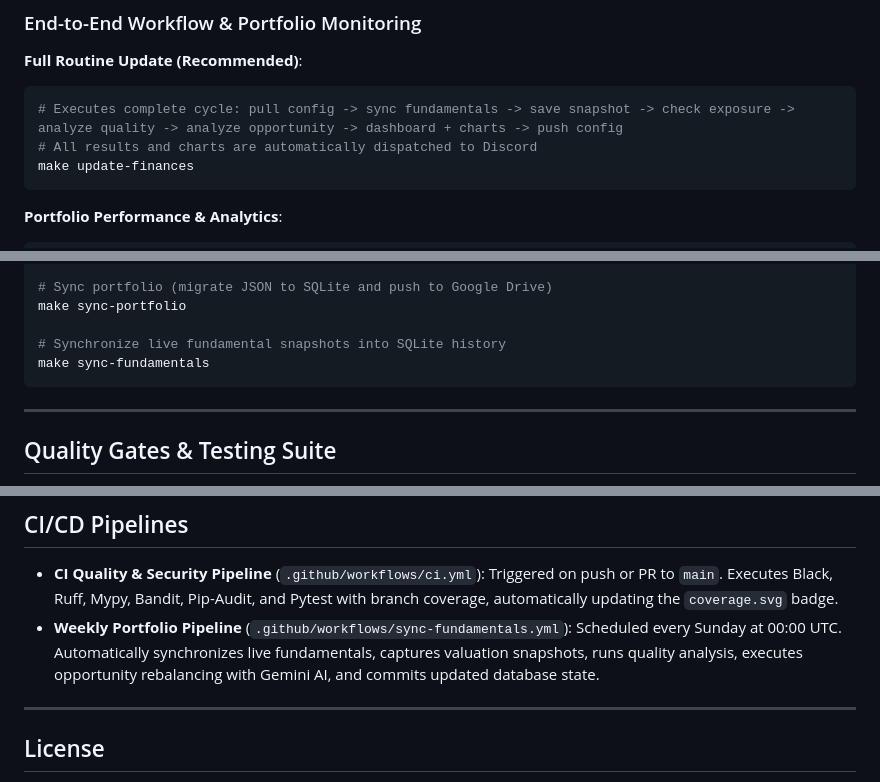
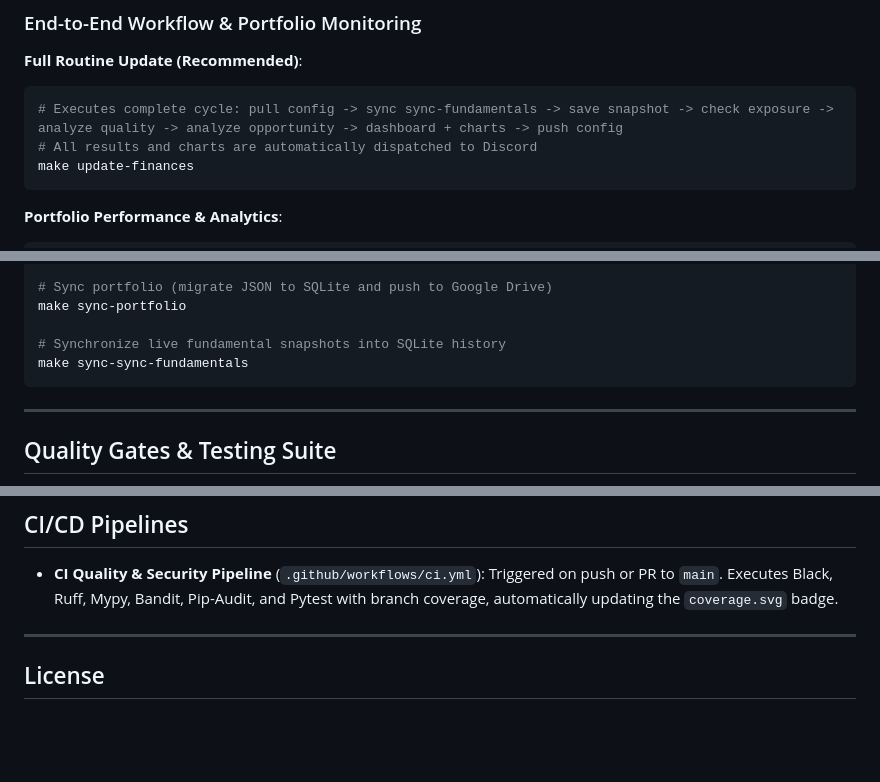
Before and after one commit to JoPedro15/finances, a Markdown page: README.md, 3 parts joined by grey strips. Drawn GitHub-style; blank space fills up the shorter version.

````diff
--- a/README.md
+++ b/README.md
@@ -175,7 +175,7 @@ The application is controlled via a rich Typer CLI interface defined in `main.py
 **Full Routine Update (Recommended)**:
 
 ```bash
-# Executes complete cycle: pull config -> sync fundamentals -> save snapshot -> check exposure -> analyze quality -> analyze opportunity -> dashboard + charts -> push config
+# Executes complete cycle: pull config -> sync sync-fundamentals -> save snapshot -> check exposure -> analyze quality -> analyze opportunity -> dashboard + charts -> push config
 # All results and charts are automatically dispatched to Discord
 make update-finances
 ```
@@ -247,7 +247,7 @@ make push-config
 make sync-portfolio
 
 # Synchronize live fundamental snapshots into SQLite history
-make sync-fundamentals
+make sync-sync-fundamentals
 ```
 
 ---
@@ -280,7 +280,6 @@ The quality pipeline executes:
 ## CI/CD Pipelines
 
 * **CI Quality & Security Pipeline** (`.github/workflows/ci.yml`): Triggered on push or PR to `main`. Executes Black, Ruff, Mypy, Bandit, Pip-Audit, and Pytest with branch coverage, automatically updating the `coverage.svg` badge.
-* **Weekly Portfolio Pipeline** (`.github/workflows/sync-fundamentals.yml`): Scheduled every Sunday at 00:00 UTC. Automatically synchronizes live fundamentals, captures valuation snapshots, runs quality analysis, executes opportunity rebalancing with Gemini AI, and commits updated database state.
 
 ---
 
````
Also changed, not shown: other parts of README.md (+4 -4 lines).
